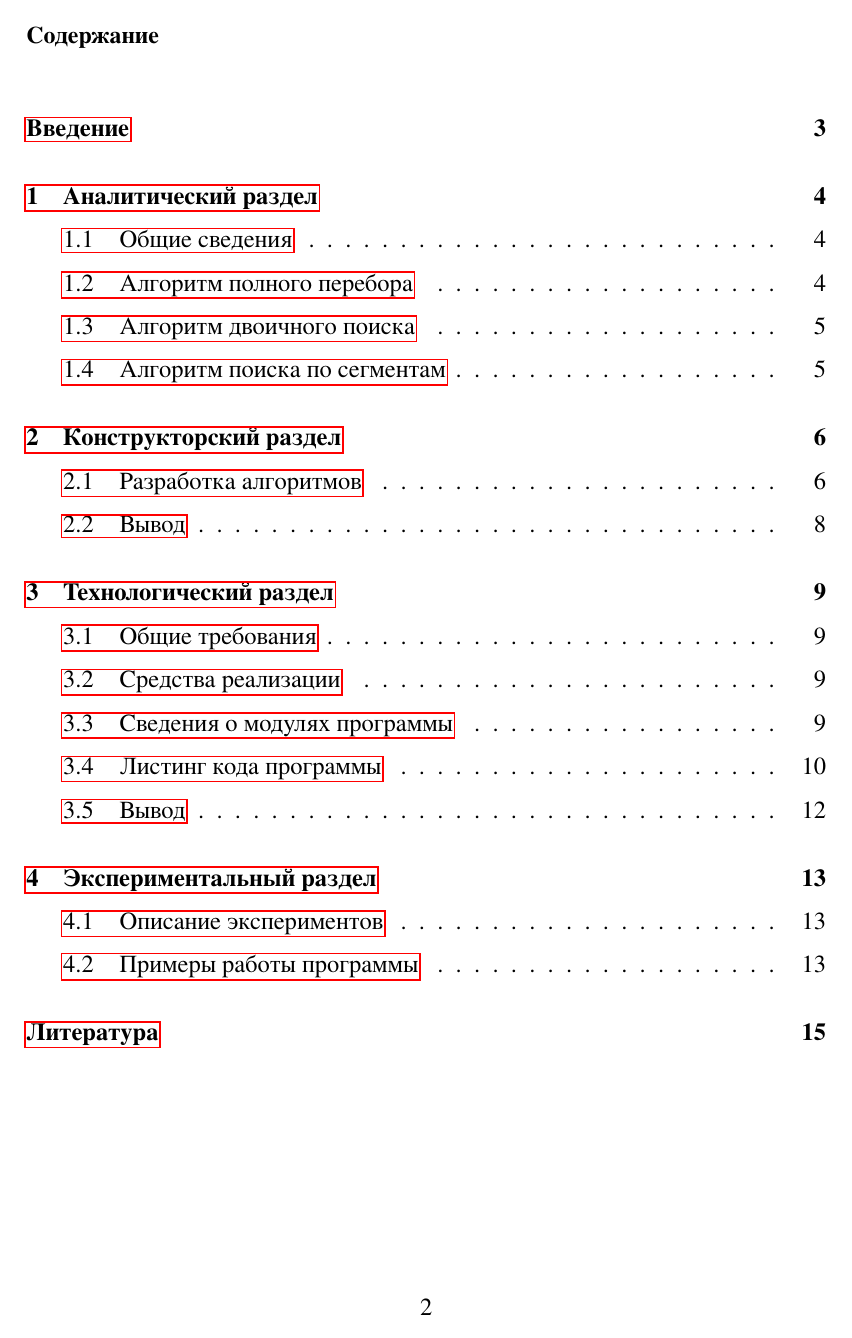
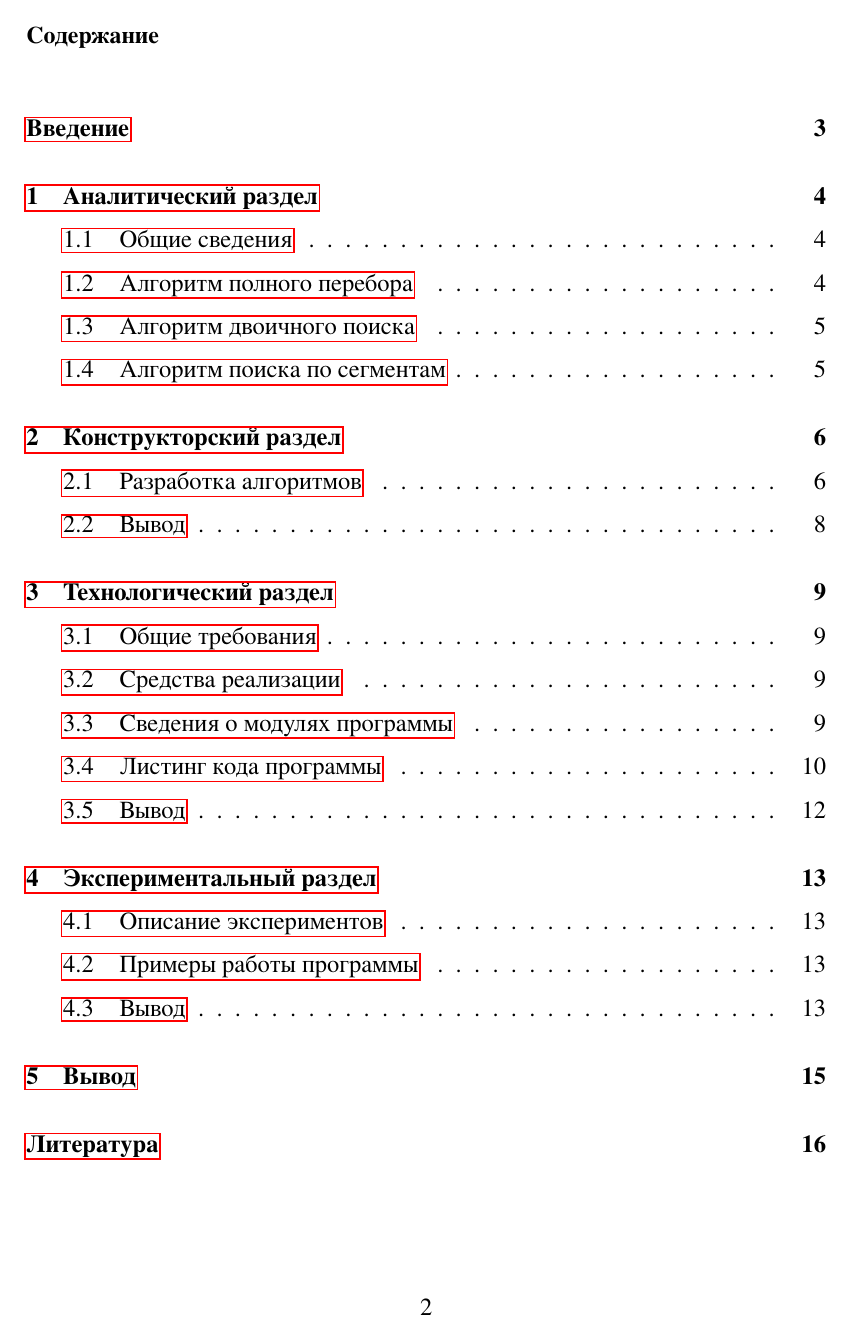
Before and after one commit to MrSkl1f/AnalysisOfAlgorithms, a LaTeX document (Reports/Lab7/SeventhLab.tex, which reads Reports/Lab7/source/BinaryFind.dat, Reports/Lab7/source/FindInSegment.dat): page 2 of 15 before the commit and page 2 of 16 after it. The pictures show the PDF file Reports/Lab7/SeventhLab.pdf that the author committed with the source.

Commit message:
Fix reports

```diff
--- a/Reports/Lab7/SeventhLab.tex
+++ b/Reports/Lab7/SeventhLab.tex
@@ -307,0 +310 @@ public static Word FindInSegment(string str, SegmentDictionary segDict)
+\subsection{Вывод}
--- a/Reports/Lab7/source/BinaryFind.dat
+++ b/Reports/Lab7/source/BinaryFind.dat
@@ -1,40 +1,20 @@
-1 51
-26 32
-51 33
-76 27
-101 40
-126 45
-151 40
-176 36
-201 33
-226 39
-251 42
-276 45
-301 45
-326 44
-351 44
-376 29
-401 39
-426 51
-451 54
-476 46
-501 45
-526 45
-551 45
-576 49
+1 32
+51 31
+101 34
+151 26
+201 32
+251 30
+301 40
+351 29
+401 31
+451 27
+501 25
+551 37
 601 29
-626 30
-651 32
-676 35
-701 32
-726 32
-751 28
-776 28
-801 28
-826 30
-851 26
-876 29
-901 24
-926 40
-951 27
-976 31
+651 33
+701 26
+751 25
+801 31
+851 55
+901 37
+951 30
--- a/Reports/Lab7/source/FindInSegment.dat
+++ b/Reports/Lab7/source/FindInSegment.dat
@@ -1,40 +1,20 @@
-1 22
-26 58
-51 51
-76 99
-101 42
-126 67
-151 104
-176 136
-201 48
-226 89
-251 34
-276 43
+1 23
+51 60
+101 32
+151 102
+201 50
+251 35
 301 97
-326 32
-351 85
-376 69
-401 26
-426 37
-451 63
-476 36
-501 75
-526 103
-551 44
-576 46
-601 55
-626 68
-651 34
-676 42
-701 34
-726 55
-751 102
-776 153
-801 250
-826 155
-851 28
-876 70
-901 101
-926 37
-951 63
-976 109
+351 86
+401 30
+451 104
+501 119
+551 78
+601 88
+651 62
+701 57
+751 148
+801 230
+851 64
+901 226
+951 117
```
Also changed, not shown: Reports/Lab7/source/BruteForce.dat (+19 -39 lines), Reports/Lab7/SeventhLab.pdf, Reports/Lab7/SeventhLab.tex (24 more changed lines), 1 other file.
